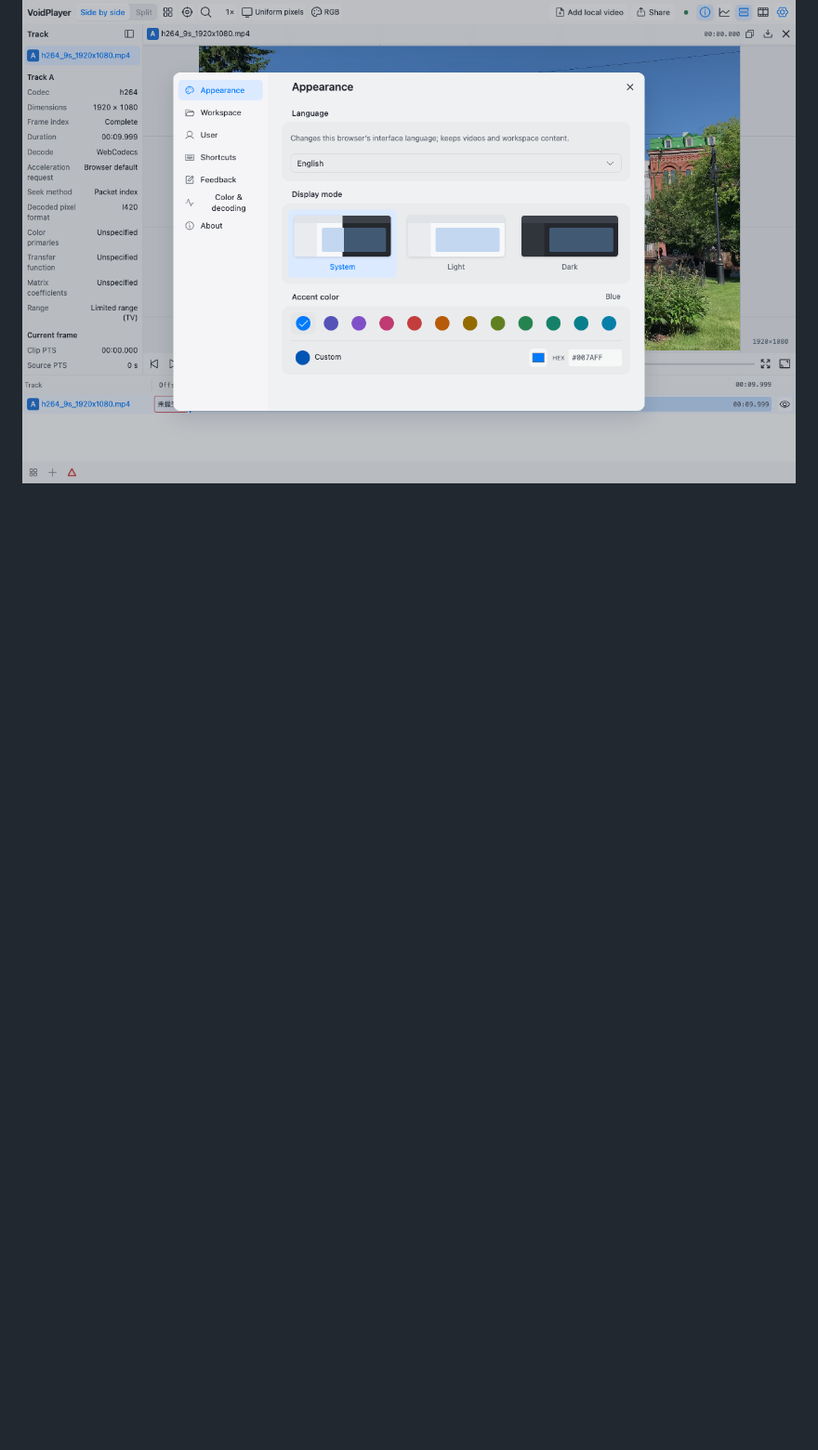
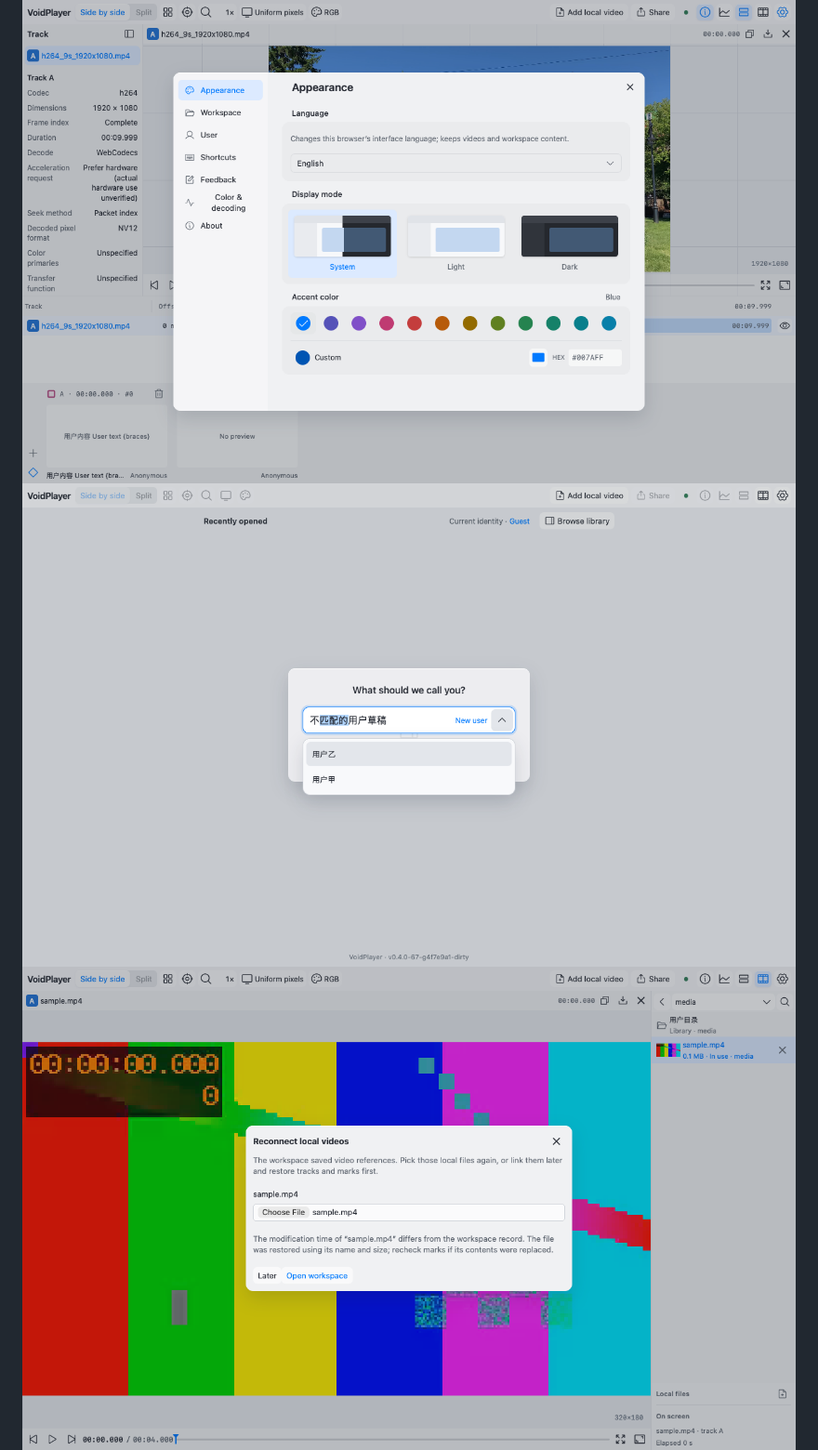
Before and after one commit to Nakiha/VoidPlayer-Web, a Markdown page: docs/i18n-validation.md, the part around one of its changes. Shown at 93% size. GitHub-like rendering; pictures changed too: docs/evidence/i18n/relink-en.png (added), docs/evidence/i18n/settings-en.png, docs/evidence/i18n/welcome-en.png (added); blank space fills up the shorter version.

```diff
--- a/docs/i18n-validation.md
+++ b/docs/i18n-validation.md
@@ -31,5 +43,7 @@ The draft is reviewable now. Final isolated-distribution reruns and the supporte
 ![English playback and cached inspector](evidence/i18n/playing-en.png)
 ![Chinese labels and preserved source](evidence/i18n/playing-zh.png)
 ![English settings](evidence/i18n/settings-en.png)
+![Open identity picker retains user input and active option](evidence/i18n/welcome-en.png)
+![Relink dialog retains the selected file](evidence/i18n/relink-en.png)
 ![Expanded pseudo text in a narrow window](evidence/i18n/pseudo-performance-390.png)
 
```
Also changed, not shown: other parts of docs/i18n-validation.md (+22 -10 lines), docs/evidence/i18n/playing-en.png, docs/evidence/i18n/playing-zh.png, docs/evidence/i18n/pseudo-performance-390.png, 5 other files.
